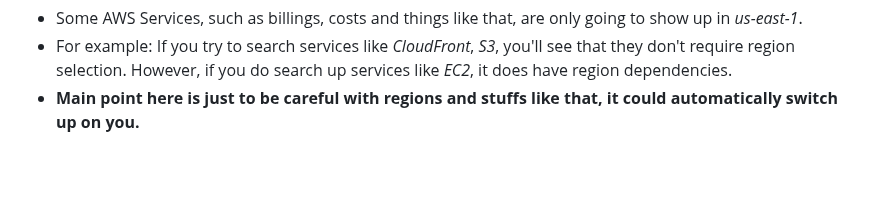
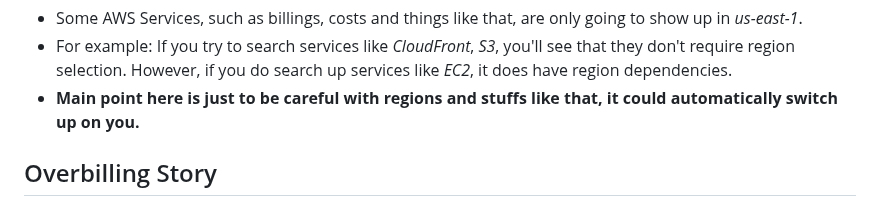
Before and after one commit to phuongwj/my-notes, a Markdown page: ccp/day-2.md, the part around the change. GitHub-like rendering; blank space fills up the shorter version.

Commit message:
next section

```diff
--- a/ccp/day-2.md
+++ b/ccp/day-2.md
@@ -69,3 +69,7 @@ before reading, i recommend you to switch to a lighter appearance, since it will
 + Some AWS Services, such as billings, costs and things like that, are only going to show up in *us-east-1*.
 + For example: If you try to search services like *CloudFront*, *S3*, you'll see that they don't require region selection. However, if you do search up services like *EC2*, it does have region dependencies.
 + **Main point here is just to be careful with regions and stuffs like that, it could automatically switch up on you.**
+
+
+
+## Overbilling Story
```
